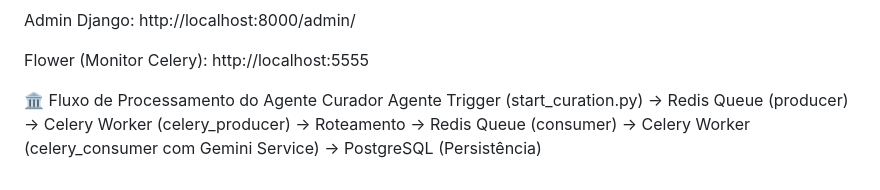
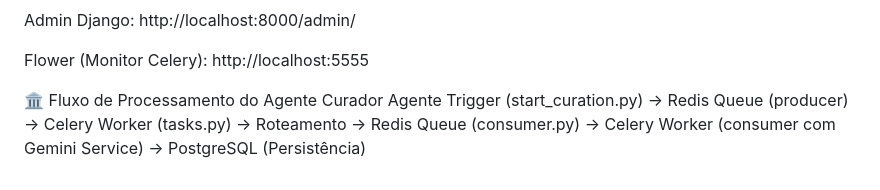
Before and after one commit to sarahgbarros/SmartNews, a Markdown page: README.md, the part around the change. GitHub-like rendering.

```diff
--- a/README.md
+++ b/README.md
@@ -95,4 +95,4 @@ Admin Django: http://localhost:8000/admin/
 Flower (Monitor Celery): http://localhost:5555
 
 🏛️ Fluxo de Processamento do Agente Curador
-Agente Trigger (start_curation.py) → Redis Queue (producer) → Celery Worker (celery_producer) → Roteamento → Redis Queue (consumer) → Celery Worker (celery_consumer com Gemini Service) → PostgreSQL (Persistência)
+Agente Trigger (start_curation.py) → Redis Queue (producer) → Celery Worker (tasks.py) → Roteamento → Redis Queue (consumer.py) → Celery Worker (consumer com Gemini Service) → PostgreSQL (Persistência)
```
